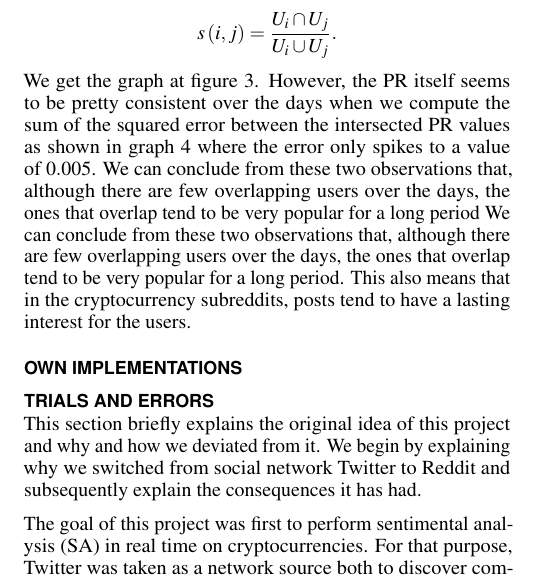
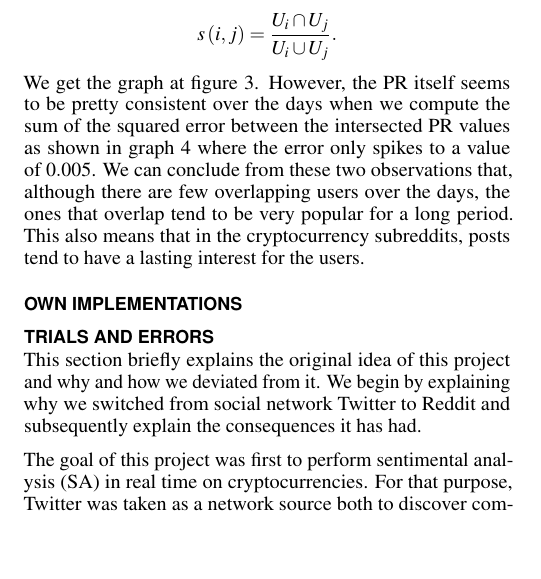
Before and after one commit to anatosun/reddit-cryptocurrency-analysis, a LaTeX document (report/proceedings.tex, which reads report/analysis.tex): part of one column of page 1 of 3 before the commit and part of one column of page 1 of 2 after it, cut so that both start at the same text, the shorter picture padded with empty space. Compiled offline with pdfLaTeX.

Commit message:
PageRank analysis

```diff
--- a/report/analysis.tex
+++ b/report/analysis.tex
@@ -7,7 +7,10 @@ The power law distribution in a network can be understood as ``a few users are v
     \caption{The network follows a power law distribution: a lot of users have few comments on their posts and a few users have a lot of comments on their posts.}
     \label{fig:degdist}
 \end{figure}
-Regarding PageRank (PR), it can be interpreted as the amount of random walks in the network that end up on a particular vertex. For our network, it means that the higher the rank of one user is, the higher the probability is of commenting one post of that particular user. We decide here to investigate the steadiness of PR over 15 days. We might observe unsteadiness on figure \ref{fig:rankdays} but this is not entirely true with respect to the PageRank. First, this is true that the graph evolves quite rapidly over the days. The same users will not necessarily be active twice on the same comment over multiple days. This observation has been done by computing the set of users over the days and devising the similarity for each successive day. Let $U_i$ be the set of users for day $i$, then $s\left(i,j\right)$ is the similarity between day $i$ and $j$ such that $$s\left(i,j\right)=\frac{U_i\cap U_{j}}{U_i\cup U_{j}}.$$ We get the graph at figure \ref{fig:simdays}. However, the PR itself seems to be pretty consistent over the days when we compute the sum of the squared error between the intersected PR values as shown in graph \ref{fig:errordays} where the error only spikes to a value of $0.005$. We can conclude from these two observations that, although there are few overlapping users over the days, the ones that overlap tend to be very popular for a long period We can conclude from these two observations that, although there are few overlapping users over the days, the ones that overlap tend to be very popular for a long period. This also means that in the cryptocurrency subreddits, posts tend to have a lasting interest for the users.
+
+
+
+Regarding PageRank (PR), it can be interpreted as the amount of random walks in the network that end up on a particular vertex. For our network, it means that the higher the rank of one user is, the higher the probability is of commenting one post of that particular user. We decide here to investigate the steadiness of PR over 15 days. We might observe unsteadiness on figure \ref{fig:rankdays} but this is not entirely true with respect to the PageRank. First, this is true that the graph evolves quite rapidly over the days. The same users will not necessarily be active twice on the same comment over multiple days. This observation has been done by computing the set of users over the days and devising the similarity for each successive day. Let $U_i$ be the set of users for day $i$, then $s\left(i,j\right)$ is the similarity between day $i$ and $j$ such that $$s\left(i,j\right)=\frac{U_i\cap U_{j}}{U_i\cup U_{j}}.$$ We get the graph at figure \ref{fig:simdays}. However, the PR itself seems to be pretty consistent over the days when we compute the sum of the squared error between the intersected PR values as shown in graph \ref{fig:errordays} where the error only spikes to a value of $0.005$. We can conclude from these two observations that, although there are few overlapping users over the days, the ones that overlap tend to be very popular for a long period. This also means that in the cryptocurrency subreddits, posts tend to have a lasting interest for the users.
 \begin{figure}[hb!]
     \centering
     \includegraphics[width=0.5\textwidth]{figures/rank_days.pdf}
```
